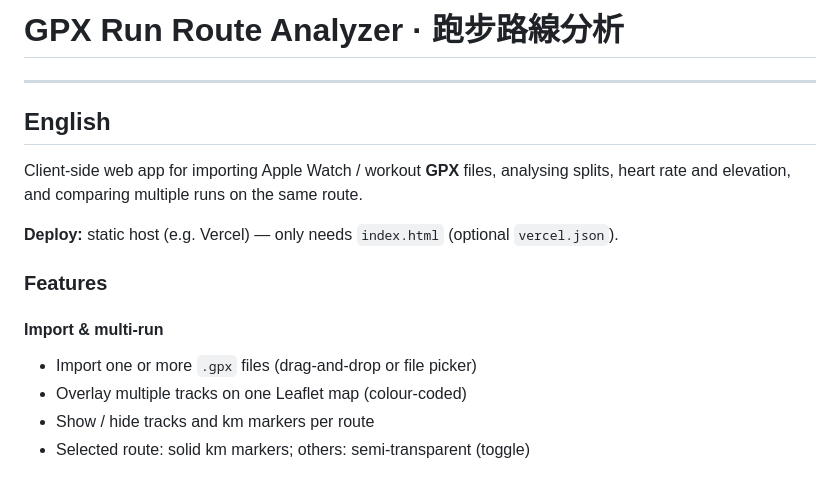
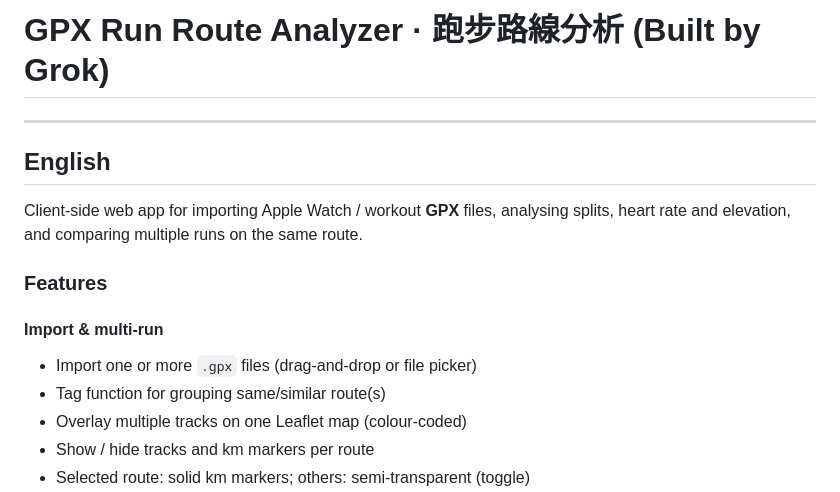
Before and after one commit to bysing-sketch/Running-GPX-comparison-, a Markdown page: README.md, the part around one of its changes. Rendered like a GitHub page.

```diff
--- a/README.md
+++ b/README.md
@@ -1,4 +1,4 @@
-# GPX Run Route Analyzer · 跑步路線分析
+# GPX Run Route Analyzer · 跑步路線分析 (Built by Grok)
 
 ---
 
@@ -6,12 +6,11 @@
 
 Client-side web app for importing Apple Watch / workout **GPX** files, analysing splits, heart rate and elevation, and comparing multiple runs on the same route.
 
-**Deploy:** static host (e.g. Vercel) — only needs `index.html` (optional `vercel.json`).
-
 ### Features
 
 #### Import & multi-run
 - Import one or more `.gpx` files (drag-and-drop or file picker)
+- Tag function for grouping same/similar route(s)
 - Overlay multiple tracks on one Leaflet map (colour-coded)
 - Show / hide tracks and km markers per route
 - Selected route: solid km markers; others: semi-transparent (toggle)
```
Also changed, not shown: other parts of README.md (+5 -29 lines).
